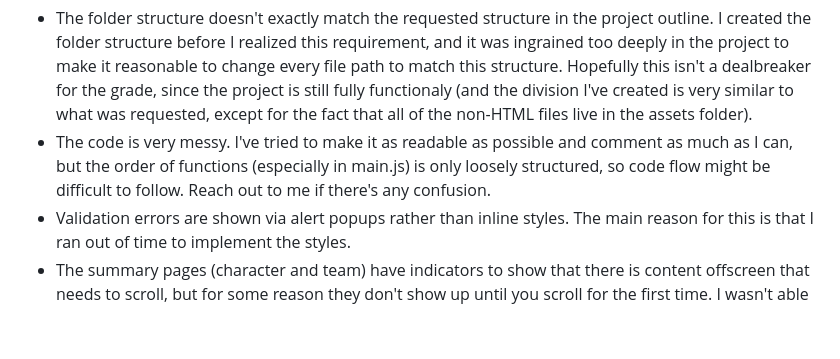
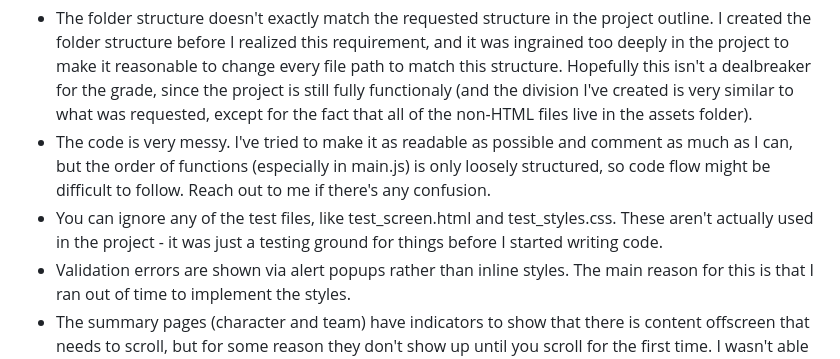
Before and after one commit to kjubar-fs/javascript-project, a Markdown page: README.md, the part around the change. GitHub-like rendering; blank space fills up the shorter version.

Commit message:
One additional point on test files

```diff
--- a/README.md
+++ b/README.md
@@ -18,6 +18,7 @@ In addition to all project requirements, some notable features of the app are as
 There are a few caveats to note with the application. These aren't breaking issues, and (most of them, minus point 1) don't violate the requirements of the project, but you should be aware of them when using the app.
 - The folder structure doesn't exactly match the requested structure in the project outline. I created the folder structure before I realized this requirement, and it was ingrained too deeply in the project to make it reasonable to change every file path to match this structure. Hopefully this isn't a dealbreaker for the grade, since the project is still fully functionaly (and the division I've created is very similar to what was requested, except for the fact that all of the non-HTML files live in the assets folder).
 - The code is very messy. I've tried to make it as readable as possible and comment as much as I can, but the order of functions (especially in main.js) is only loosely structured, so code flow might be difficult to follow. Reach out to me if there's any confusion.
+- You can ignore any of the test files, like test_screen.html and test_styles.css. These aren't actually used in the project - it was just a testing ground for things before I started writing code.
 - Validation errors are shown via alert popups rather than inline styles. The main reason for this is that I ran out of time to implement the styles.
 - The summary pages (character and team) have indicators to show that there is content offscreen that needs to scroll, but for some reason they don't show up until you scroll for the first time. I wasn't able to figure out why before submitting. The most important note with this point is that you *can* select more than 6 weapons, but you will have to scroll down on the character summary page to see any past the first 6, which is not immediately obvious.
 - Navigating backwards to team selection and changing teams will reset your operator and weapon selections. This has to be done, as operators and weapons are filtered by team. This change is indicated via an alert popup, and can be canceled to maintain current selections.
```
